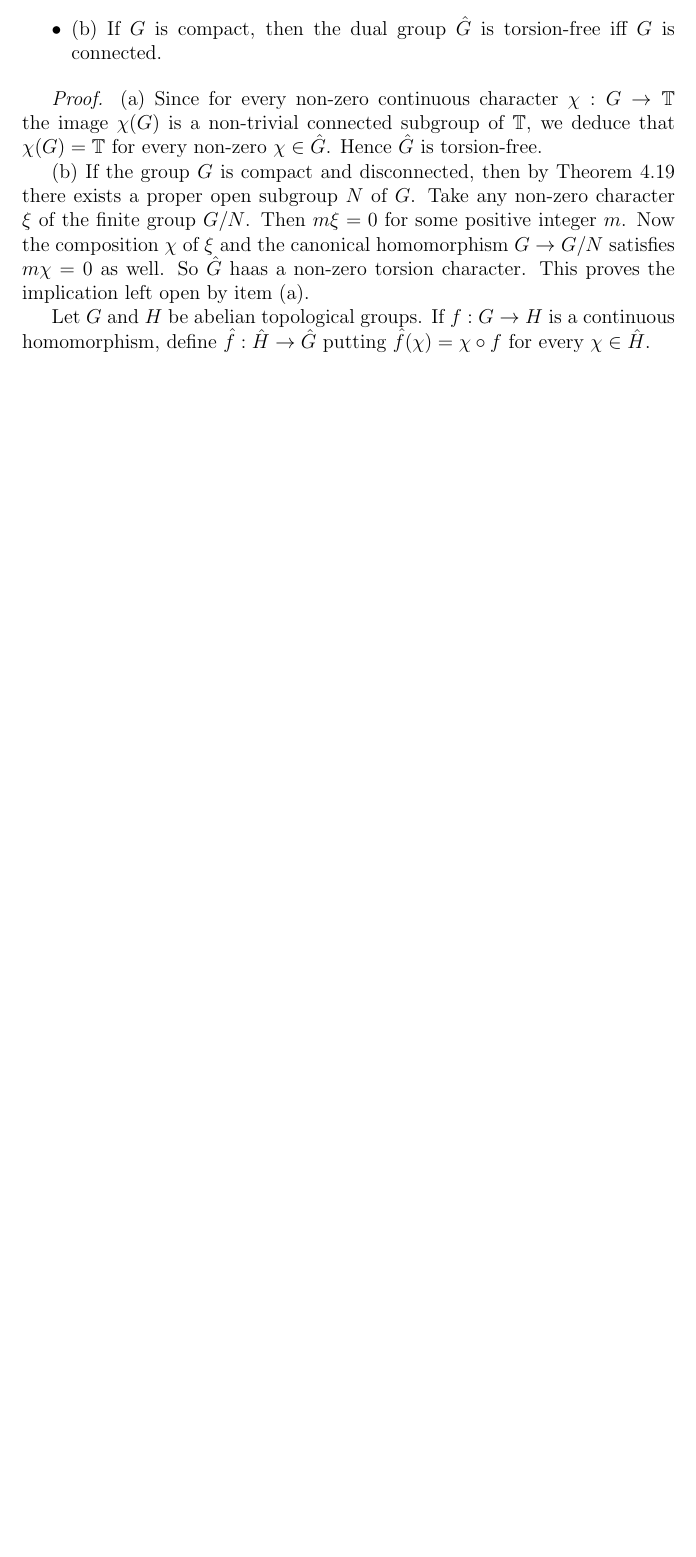
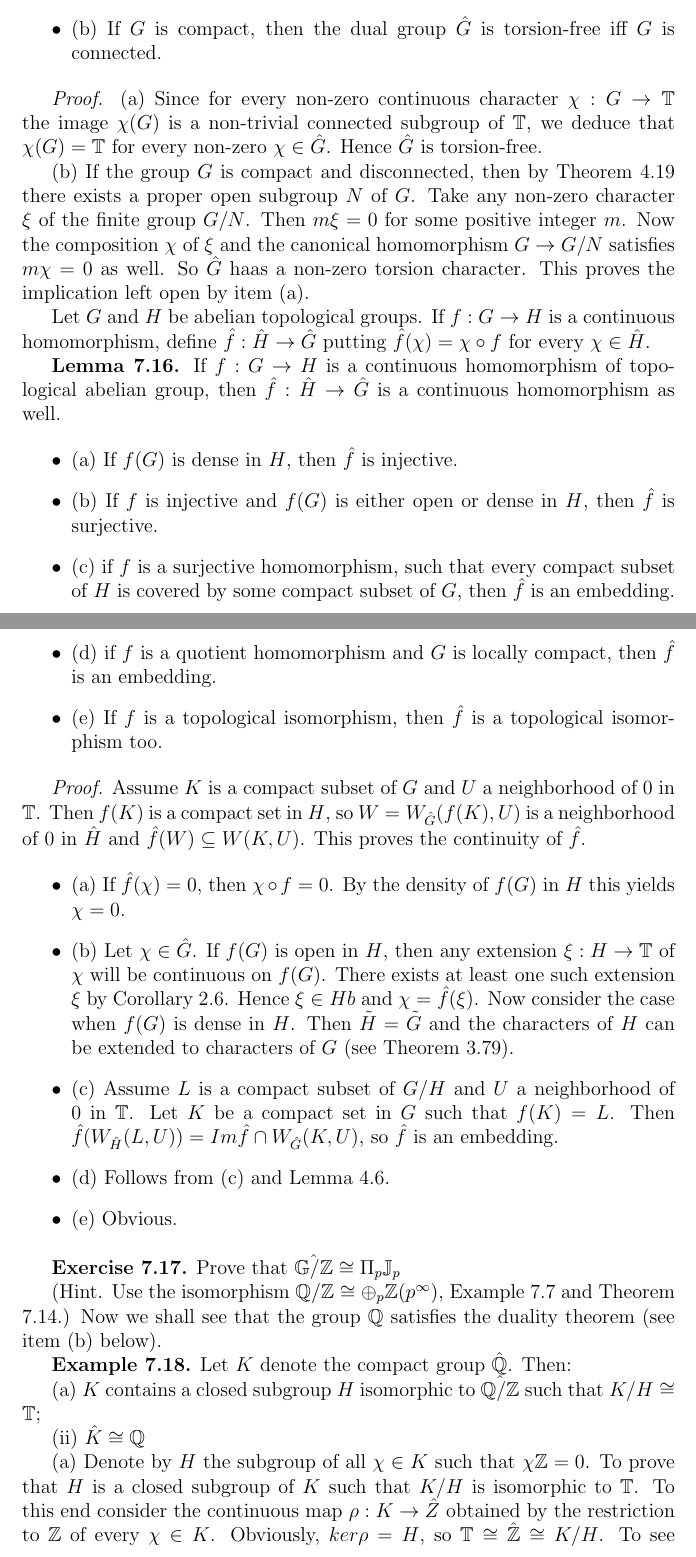
Before and after one commit to ameliapalmer-boisestate/senior_project, a LaTeX document (Dikranjan_IntroTopologicalGroups_Section7.tex): part of page 10 of 11 before the commit and two parts of pages 10 and 11 of 13 after it, the two joined at a grey line, cut so that both start at the same text, the shorter picture padded with empty space. Compiled offline with pdfLaTeX.

Commit message:
Update Dikranjan_IntroTopologicalGroups_Section7.tex

```diff
--- a/Dikranjan_IntroTopologicalGroups_Section7.tex
+++ b/Dikranjan_IntroTopologicalGroups_Section7.tex
@@ -503,3 +503,65 @@ non-zero torsion character. This proves the implication left open by item (a).
     Let $G$ and $H$ be abelian topological groups. If $f : G \to H$ is a continuous homomorphism, define $\hat{f}: \hat{H} \to \hat{G}$
 putting $\hat{f}(\chi) = \chi \circ f$ for every $\chi \in \hat{H}$.
 
+
+\textbf{Lemma 7.16.} If $f:G \to H$ is a continuous homomorphism of topological abelian group, then $\hat{f} : \hat{H} \to \hat{G}$ is
+a continuous homomorphism as well.
+
+
+\begin{itemize}
+
+    \item (a) If $f(G)$ is dense in $H$, then $\hat{f}$ is injective.
+
+    \item (b) If $f$ is injective and $f(G)$ is either open or dense in $H$, then $\hat{f}$ is surjective.
+
+    \item (c) if $f$ is a surjective homomorphism, such that every compact subset of $H$ is covered by some compact subset
+    of $G$, then $\hat{f}$ is an embedding.
+
+    \item (d) if $f$ is a quotient homomorphism and $G$ is locally compact, then $\hat{f}$ is an embedding.
+
+    \item (e) If $f$ is a topological isomorphism, then $\hat{f}$ is a topological isomorphism too.
+
+\end{itemize}
+
+
+\emph{Proof.} Assume $K$ is a compact subset of $G$ and $U$ a neighborhood of 0 in $\mathbb{T}$. Then $f(K)$ is a compact set in $H$,
+so $W = W_{\hat{G}}(f(K), U)$ is a neighborhood of 0 in $\hat{H}$ and $\hat{f}(W) \subseteq W(K, U)$. This proves the continuity of $\hat{f}$.
+
+
+\begin{itemize}
+
+    \item (a) If $\hat{f}(\chi) = 0$, then $\chi \circ f = 0$. By the density of $f(G)$ in $H$ this yields $\chi = 0$.
+
+    \item (b) Let $\chi \in \hat{G}$. If $f(G)$ is open in $H$, then any extension $\xi : H \to \mathbb{T}$ of $\chi$ will be continuous on $f(G)$. There
+    exists at least one such extension $\xi$ by Corollary 2.6. Hence $\xi \in Hb$ and $\chi = \hat{f}(\xi)$. Now consider the case
+    when $f(G)$ is dense in $H$. Then $\tilde{H} = \tilde{G}$ and the characters of $H$ can be extended to characters of $G$ (see
+    Theorem 3.79).
+
+    \item (c) Assume $L$ is a compact subset of $G/H$ and $U$ a neighborhood of 0 in $\mathbb{T}$. Let $K$ be a compact set in $G$
+    such that $f(K) = L$. Then $\hat{f}(W_{\hat{H}} (L, U)) = Im \hat{f} \cap W_{\hat{G}} (K, U)$, so $\hat{f}$ is an embedding.
+
+    \item (d) Follows from (c) and Lemma 4.6.
+
+    \item (e) Obvious.
+
+\end{itemize}
+
+
+\textbf{Exercise 7.17.} Prove that $\hat{\mathbb{G}/\mathbb{Z}} \cong \Pi_p \mathbb{J}_p$
+
+
+(Hint. Use the isomorphism $\mathbb{Q}/\mathbb{Z} \cong \oplus_p \mathbb{Z}(p^{\infty})$, Example 7.7 and Theorem 7.14.)
+Now we shall see that the group $\mathbb{Q}$ satisfies the duality theorem (see item (b) below).
+
+
+\textbf{Example 7.18.} Let $K$ denote the compact group $\hat{\mathbb{Q}}$. Then:
+
+
+    (a) $K$ contains a closed subgroup $H$ isomorphic to $\hat{\mathbb{Q}/\mathbb{Z}}$ such that $K/H \cong \mathbb{T}$;
+
+    (ii) $\hat{K} \cong \mathbb{Q}$
+
+
+    (a) Denote by $H$ the subgroup of all $\chi \in K$ such that $\chi{\mathbb{Z}} = 0$. To prove that $H$ is a closed subgroup of $K$ such
+that $K/H$ is isomorphic to $\mathbb{T}$. To this end consider the continuous map $\rho : K \to \hat{Z}$ obtained by the restriction
+to $\mathbb{Z}$ of every $\chi \in K$. Obviously, $ker \rho = H$, so $\mathbb{T} \cong \hat{\mathbb{Z}} \cong K/H$. To see that $H \cong \hat{\mathbb{Q}/\mathbb{Z}}$ note that the characters
```
Also changed, not shown: Dikranjan_IntroTopologicalGroups_Section7.tex (20 more changed lines).
